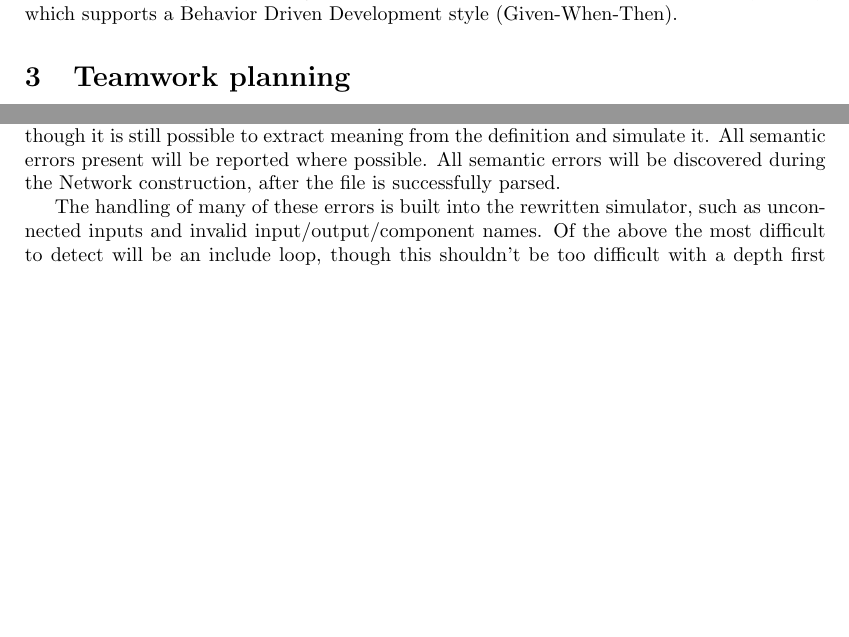
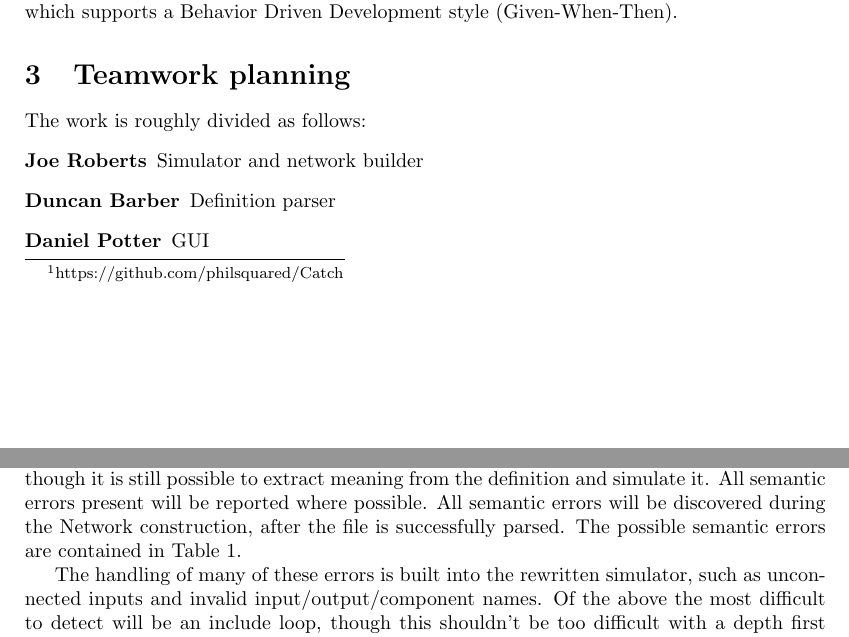
Before and after one commit to Joey9801/gf2, a LaTeX document (reports/interim 1/texfiles/report.tex): two parts of pages 1 and 2 of 6, joined at a grey line, cut so that both start at the same text, the shorter picture padded with empty space. Compiled offline with pdfLaTeX.

Commit message:
ebnf edits and teamwork planning

```diff
--- a/reports/interim 1/texfiles/report.tex
+++ b/reports/interim 1/texfiles/report.tex
@@ -43,6 +43,12 @@
     For unit testing, we are using a framework called Catch\footnote{https://github.com/philsquared/Catch}. Catch is a header only library which supports a Behavior Driven Development style (Given-When-Then).
 
 \section{Teamwork planning}
+    The work is roughly divided as follows:
+    \begin{description}
+        \item[Joe Roberts] Simulator and network builder
+        \item[Duncan Barber] Definition parser
+        \item[Daniel Potter] GUI
+    \end{description}
 
 \section{File format}
     \subsection{Overview and motivations}
@@ -79,7 +85,7 @@
         \end{table}
 
     \subsection{Possible semantic errors}
-        Due to the simplicity of the syntax, most of the possible errors which can occur are semantic errors. The errors which follow are divided roughly into two catagories, recoverable and unrecoverable. Unrecoverable here means that there is resulting ambiguity in the definition, or that the definition does not have meaning. Recoverable errors are still technically errors, though it is still possible to extract meaning from the definition and simulate it. All semantic errors present will be reported where possible. All semantic errors will be discovered during the Network construction, after the file is successfully parsed.
+        Due to the simplicity of the syntax, most of the possible errors which can occur are semantic errors. The errors which follow are divided roughly into two catagories, recoverable and unrecoverable. Unrecoverable here means that there is resulting ambiguity in the definition, or that the definition does not have meaning. Recoverable errors are still technically errors, though it is still possible to extract meaning from the definition and simulate it. All semantic errors present will be reported where possible. All semantic errors will be discovered during the Network construction, after the file is successfully parsed. The possible semantic errors are contained in Table \ref{tab:semantic-errors}.
 
         \begin{table}[h]
             \centering
@@ -105,6 +111,8 @@
                 17     & A config\_param is not included in a component which takes it            & Depends on the specific component.                   \\
                 18     & An unrecognised config\_param is included                                & Recoverable - ignore it                              \\ \bottomrule
             \end{tabular}
+            \caption{Possible semantic errors}
+            \label{tab:semantic-errors}
         \end{table}
 
         The handling of many of these errors is built into the rewritten simulator, such as unconnected inputs and invalid input/output/component names. Of the above the most difficult to detect will be an include loop, though this shouldn't be too difficult with a depth first search through the include tree.
```
Also changed, not shown: reports/interim 1/report.pdf, 1 other file.
